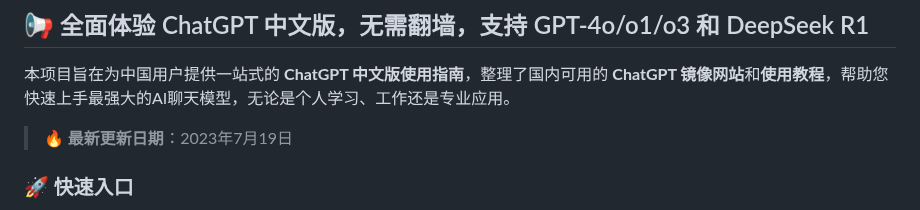
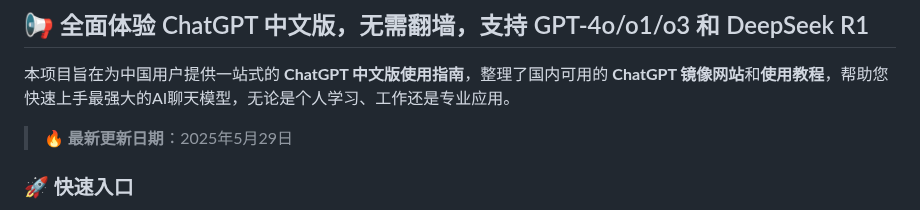
Before and after one commit to chinese-chatgpt-mirrors/gpt-mirror, a Markdown page: README.md, the part around the change. Rendered like a GitHub page.

```diff
--- a/README.md
+++ b/README.md
@@ -6,7 +6,7 @@
 
 本项目旨在为中国用户提供一站式的 **ChatGPT 中文版使用指南**，整理了国内可用的 **ChatGPT 镜像网站**和**使用教程**，帮助您快速上手最强大的AI聊天模型，无论是个人学习、工作还是专业应用。
 
-> 🔥 **最新更新日期**：2023年7月19日
+> 🔥 **最新更新日期**：2025年5月29日
 
 ### 🚀 快速入口
 
```
